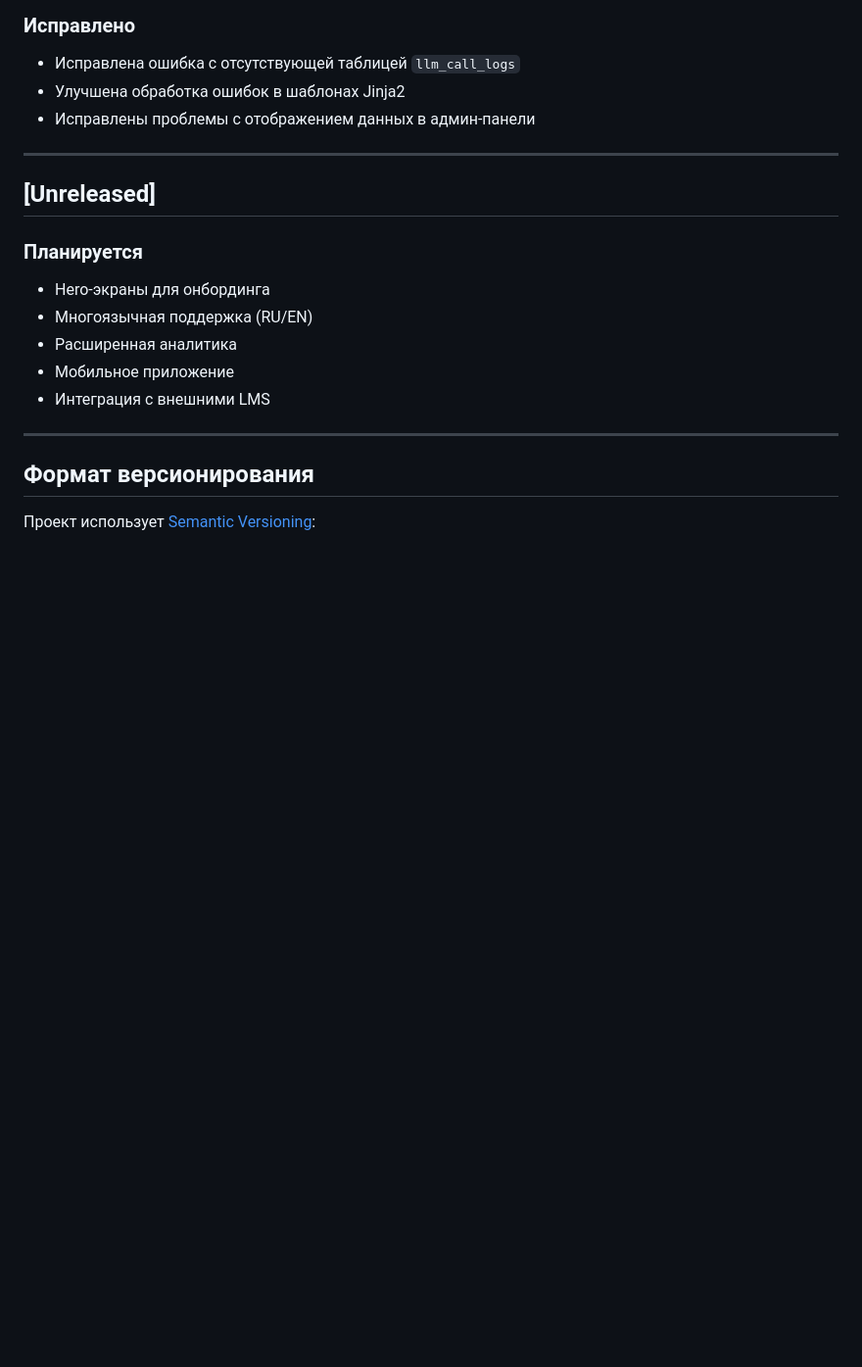
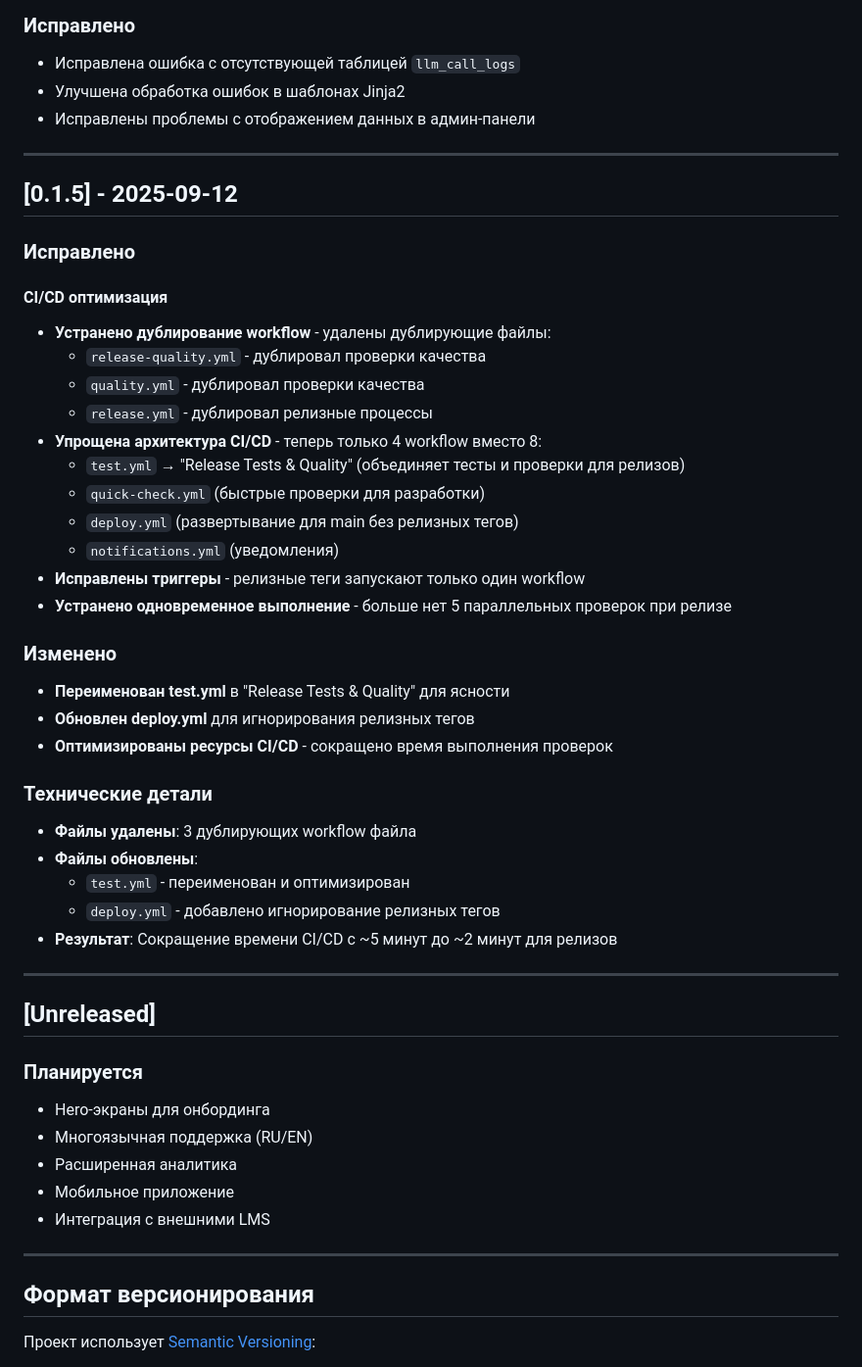
Before and after one commit to dmagog/PulseEdu, a Markdown page: CHANGELOG.md, the part around the change. Shown: that part at 98% size. GitHub-like rendering; blank space fills up the shorter version.

Commit message:
Обновить CHANGELOG.md для версии v0.1.5
- Добавлена информация об исправлении дублирования CI/CD workflow
- Описаны удаленные дублирующие файлы
- Добавлены технические детали оптимизации
- Указано сокращение времени выполнения CI/CD

```diff
--- a/CHANGELOG.md
+++ b/CHANGELOG.md
@@ -143,6 +143,37 @@
 
 ---
 
+## [0.1.5] - 2025-09-12
+
+### Исправлено
+
+#### CI/CD оптимизация
+- **Устранено дублирование workflow** - удалены дублирующие файлы:
+  - `release-quality.yml` - дублировал проверки качества
+  - `quality.yml` - дублировал проверки качества
+  - `release.yml` - дублировал релизные процессы
+- **Упрощена архитектура CI/CD** - теперь только 4 workflow вместо 8:
+  - `test.yml` → "Release Tests & Quality" (объединяет тесты и проверки для релизов)
+  - `quick-check.yml` (быстрые проверки для разработки)
+  - `deploy.yml` (развертывание для main без релизных тегов)
+  - `notifications.yml` (уведомления)
+- **Исправлены триггеры** - релизные теги запускают только один workflow
+- **Устранено одновременное выполнение** - больше нет 5 параллельных проверок при релизе
+
+### Изменено
+- **Переименован test.yml** в "Release Tests & Quality" для ясности
+- **Обновлен deploy.yml** для игнорирования релизных тегов
+- **Оптимизированы ресурсы CI/CD** - сокращено время выполнения проверок
+
+### Технические детали
+- **Файлы удалены**: 3 дублирующих workflow файла
+- **Файлы обновлены**:
+  - `test.yml` - переименован и оптимизирован
+  - `deploy.yml` - добавлено игнорирование релизных тегов
+- **Результат**: Сокращение времени CI/CD с ~5 минут до ~2 минут для релизов
+
+---
+
 ## [Unreleased]
 
 ### Планируется
```
